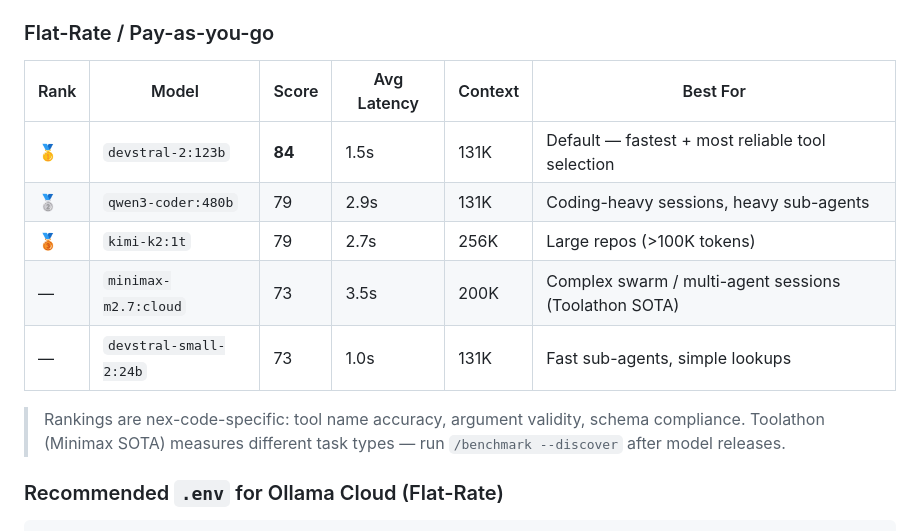
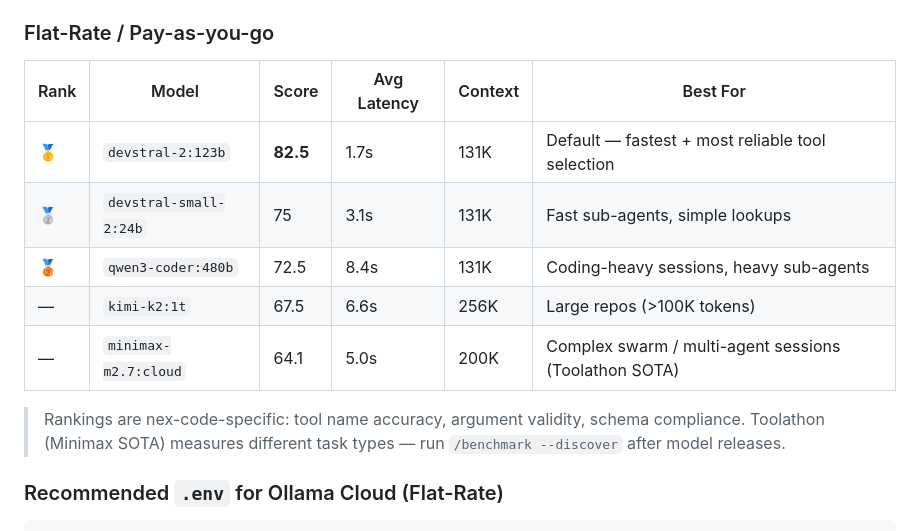
Before and after one commit to hybridpicker/nex-code, a Markdown page: README.md, the part around the change. Rendered like a GitHub page.

Commit message:
docs: update benchmark table from 2026-03-26 run
devstral-2:123b wins at 82.5/100, devstral-small-2:24b second at 75.

```diff
--- a/README.md
+++ b/README.md
@@ -119,19 +119,18 @@ Rankings are based on nex-code's own `/benchmark` — 15 tool-calling tasks agai
 ### Flat-Rate / Pay-as-you-go
 
 <!-- nex-benchmark-start -->
-<!-- Updated: 2026-03-20 — run `/benchmark --discover` after new Ollama Cloud releases -->
-
-| Rank | Model                  | Score  | Avg Latency | Context | Best For                                              |
-| ---- | ---------------------- | ------ | ----------- | ------- | ----------------------------------------------------- |
-| 🥇   | `devstral-2:123b`      | **84** | 1.5s        | 131K    | Default — fastest + most reliable tool selection      |
-| 🥈   | `qwen3-coder:480b`     | 79     | 2.9s        | 131K    | Coding-heavy sessions, heavy sub-agents               |
-| 🥉   | `kimi-k2:1t`           | 79     | 2.7s        | 256K    | Large repos (>100K tokens)                            |
-| —    | `minimax-m2.7:cloud`   | 73     | 3.5s        | 200K    | Complex swarm / multi-agent sessions (Toolathon SOTA) |
-| —    | `devstral-small-2:24b` | 73     | 1.0s        | 131K    | Fast sub-agents, simple lookups                       |
+<!-- Updated: 2026-03-26 — run `/benchmark --discover` after new Ollama Cloud releases -->
+
+| Rank | Model | Score | Avg Latency | Context | Best For |
+|---|---|---|---|---|---|
+| 🥇 | `devstral-2:123b` | **82.5** | 1.7s | 131K | Default — fastest + most reliable tool selection |
+| 🥈 | `devstral-small-2:24b` | 75 | 3.1s | 131K | Fast sub-agents, simple lookups |
+| 🥉 | `qwen3-coder:480b` | 72.5 | 8.4s | 131K | Coding-heavy sessions, heavy sub-agents |
+| — | `kimi-k2:1t` | 67.5 | 6.6s | 256K | Large repos (>100K tokens) |
+| — | `minimax-m2.7:cloud` | 64.1 | 5.0s | 200K | Complex swarm / multi-agent sessions (Toolathon SOTA) |
 
 > Rankings are nex-code-specific: tool name accuracy, argument validity, schema compliance.
 > Toolathon (Minimax SOTA) measures different task types — run `/benchmark --discover` after model releases.
-
 <!-- nex-benchmark-end -->
 
 ### Recommended `.env` for Ollama Cloud (Flat-Rate)
```
